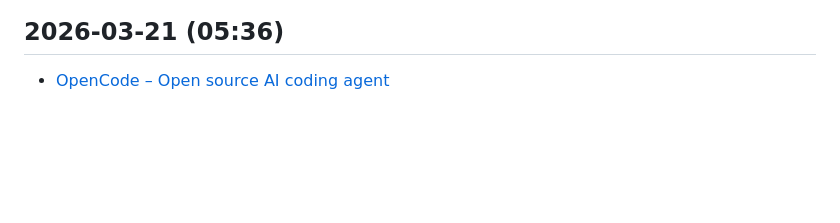
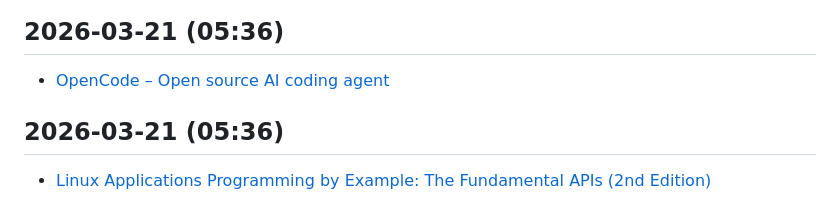
Before and after one commit to kousikkaranam/daily-works, a Markdown page: content/tech-news.md, the part around the change. Drawn GitHub-style; blank space fills up the shorter version.

```diff
--- a/content/tech-news.md
+++ b/content/tech-news.md
@@ -220,3 +220,6 @@
 
 ## 2026-03-21 (05:36)
 - [OpenCode – Open source AI coding agent](https://opencode.ai/)
+
+## 2026-03-21 (05:36)
+- [Linux Applications Programming by Example: The Fundamental APIs (2nd Edition)](https://github.com/arnoldrobbins/LinuxByExample-2e)
```
Also changed, not shown: content/anime-quotes.md (+4 -0 lines), content/java-tips.md (+3 -0 lines).
